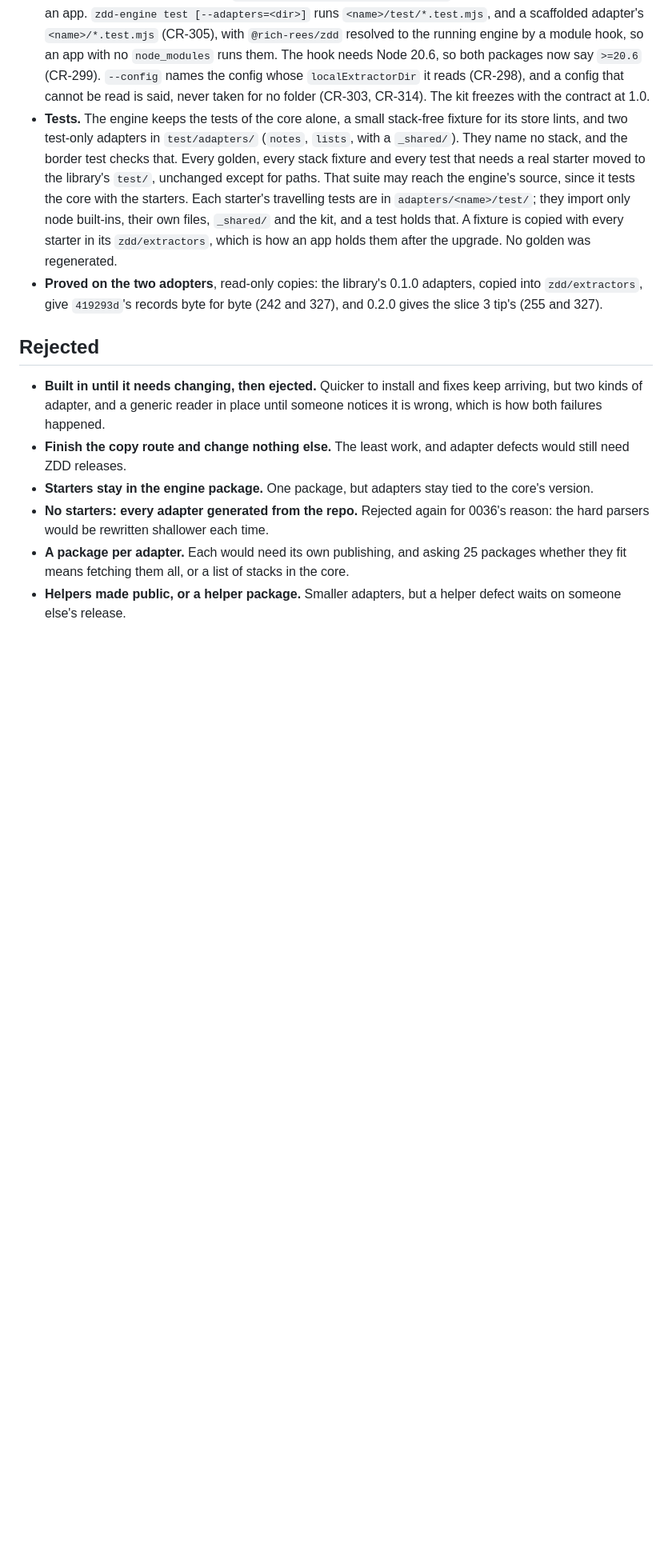
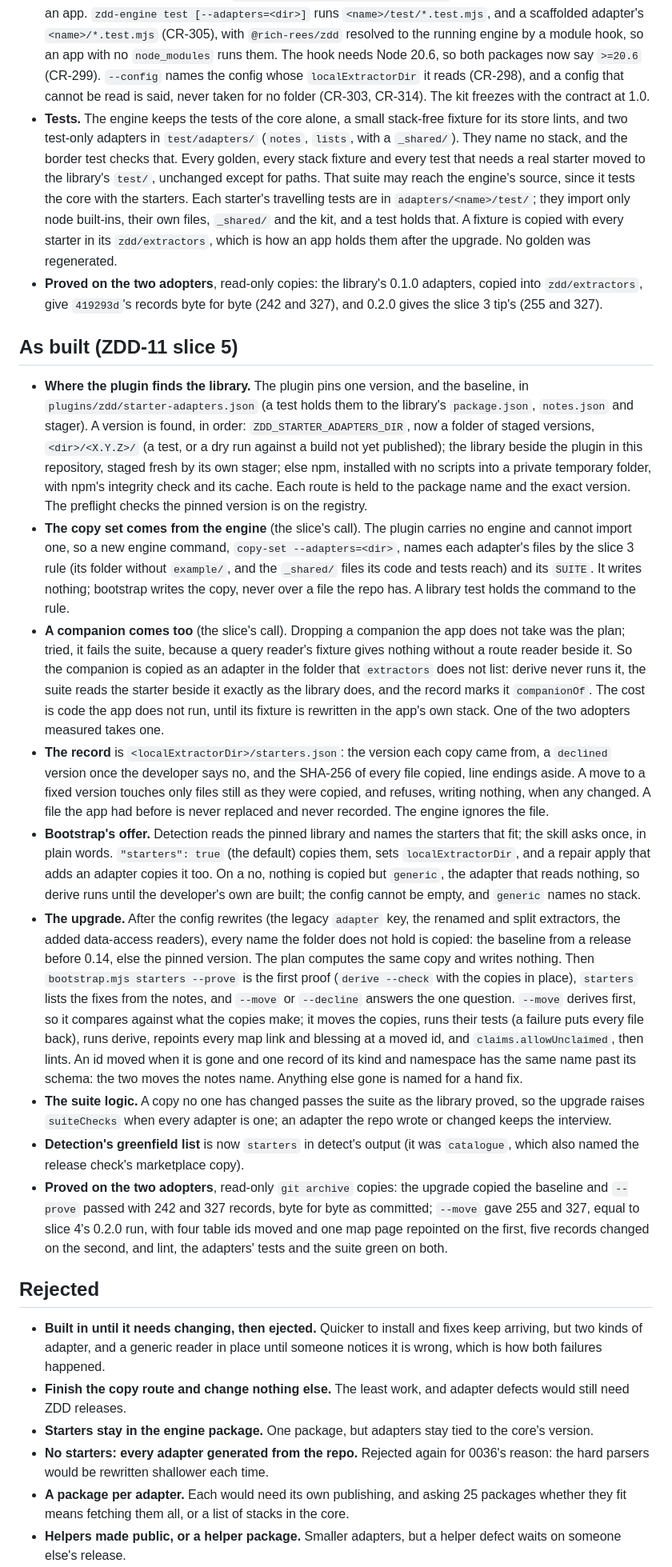
Before and after one commit to rich-rees/zero-drift-docs, a Markdown page: docs/decisions/0048-the-app-owns-its-adapters-zdd-ships-starters-not-readers.md, the part around the change. Shown at 80% size. Rendered like a GitHub page; blank space fills up the shorter version.

Commit message:
docs: decision 0048 as built, slice 5: the plugin side (ZDD-11)
Co-Authored-By: Claude Opus 5.5 <noreply@anthropic.com>

```diff
--- a/docs/decisions/0048-the-app-owns-its-adapters-zdd-ships-starters-not-readers.md
+++ b/docs/decisions/0048-the-app-owns-its-adapters-zdd-ships-starters-not-readers.md
@@ -429,6 +429,71 @@ export. A hand-written local adapter is the only route that works today.
   adapters, copied into `zdd/extractors`, give `419293d`'s records byte for
   byte (242 and 327), and 0.2.0 gives the slice 3 tip's (255 and 327).
 
+## As built (ZDD-11 slice 5)
+
+- **Where the plugin finds the library.** The plugin pins one version, and
+  the baseline, in `plugins/zdd/starter-adapters.json` (a test holds them
+  to the library's `package.json`, `notes.json` and stager). A version is
+  found, in order: `ZDD_STARTER_ADAPTERS_DIR`, now a folder of staged
+  versions, `<dir>/<X.Y.Z>/` (a test, or a dry run against a build not yet
+  published); the library beside the plugin in this repository, staged
+  fresh by its own stager; else npm, installed with no scripts into a
+  private temporary folder, with npm's integrity check and its cache. Each
+  route is held to the package name and the exact version. The preflight
+  checks the pinned version is on the registry.
+- **The copy set comes from the engine** (the slice's call). The plugin
+  carries no engine and cannot import one, so a new engine command,
+  `copy-set --adapters=<dir>`, names each adapter's files by the slice 3
+  rule (its folder without `example/`, and the `_shared/` files its code
+  and tests reach) and its `SUITE`. It writes nothing; bootstrap writes the
+  copy, never over a file the repo has. A library test holds the command
+  to the rule.
+- **A companion comes too** (the slice's call). Dropping a companion the
+  app does not take was the plan; tried, it fails the suite, because a
+  query reader's fixture gives nothing without a route reader beside it.
+  So the companion is copied as an adapter in the folder that `extractors`
+  does not list: derive never runs it, the suite reads the starter beside
+  it exactly as the library does, and the record marks it `companionOf`.
+  The cost is code the app does not run, until its fixture is rewritten in
+  the app's own stack. One of the two adopters measured takes one.
+- **The record** is `<localExtractorDir>/starters.json`: the version each
+  copy came from, a `declined` version once the developer says no, and the
+  SHA-256 of every file copied, line endings aside. A move to a fixed
+  version touches only files still as they were copied, and refuses,
+  writing nothing, when any changed. A file the app had before is never
+  replaced and never recorded. The engine ignores the file.
+- **Bootstrap's offer.** Detection reads the pinned library and names the
+  starters that fit; the skill asks once, in plain words. `"starters":
+  true` (the default) copies them, sets `localExtractorDir`, and a repair
+  apply that adds an adapter copies it too. On a no, nothing is copied but
+  `generic`, the adapter that reads nothing, so derive runs until the
+  developer's own are built; the config cannot be empty, and `generic`
+  names no stack.
+- **The upgrade.** After the config rewrites (the legacy `adapter` key,
+  the renamed and split extractors, the added data-access readers), every
+  name the folder does not hold is copied: the baseline from a release
+  before 0.14, else the pinned version. The plan computes the same copy and
+  writes nothing. Then `bootstrap.mjs starters --prove` is the first proof
+  (`derive --check` with the copies in place), `starters` lists the fixes
+  from the notes, and `--move` or `--decline` answers the one question.
+  `--move` derives first, so it compares against what the copies make; it
+  moves the copies, runs their tests (a failure puts every file back), runs
+  derive, repoints every map link and blessing at a moved id, and
+  `claims.allowUnclaimed`, then lints. An id moved when it is gone and one
+  record of its kind and namespace has the same name past its schema: the
+  two moves the notes name. Anything else gone is named for a hand fix.
+- **The suite logic.** A copy no one has changed passes the suite as the
+  library proved, so the upgrade raises `suiteChecks` when every adapter is
+  one; an adapter the repo wrote or changed keeps the interview.
+- **Detection's greenfield list** is now `starters` in detect's output (it
+  was `catalogue`, which also named the release check's marketplace copy).
+- **Proved on the two adopters**, read-only `git archive` copies: the
+  upgrade copied the baseline and `--prove` passed with 242 and 327
+  records, byte for byte as committed; `--move` gave 255 and 327, equal to
+  slice 4's 0.2.0 run, with four table ids moved and one map page
+  repointed on the first, five records changed on the second, and lint,
+  the adapters' tests and the suite green on both.
+
 ## Rejected
 
 - **Built in until it needs changing, then ejected.** Quicker to install and
```
